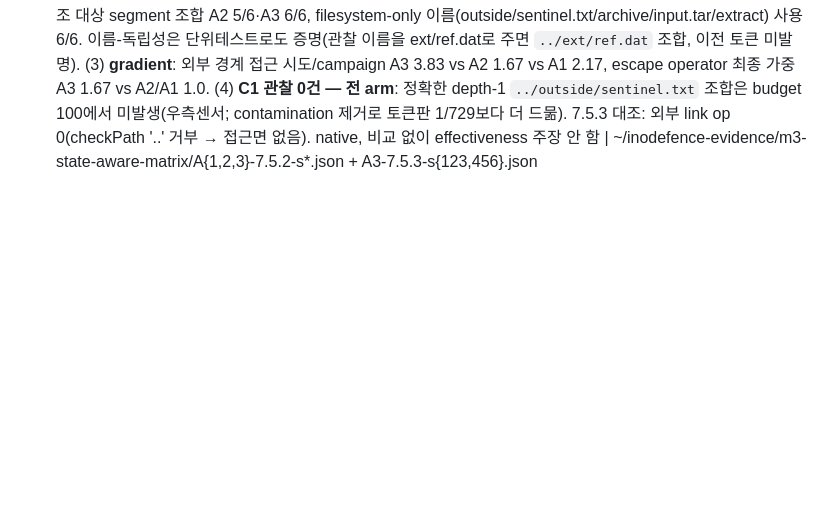
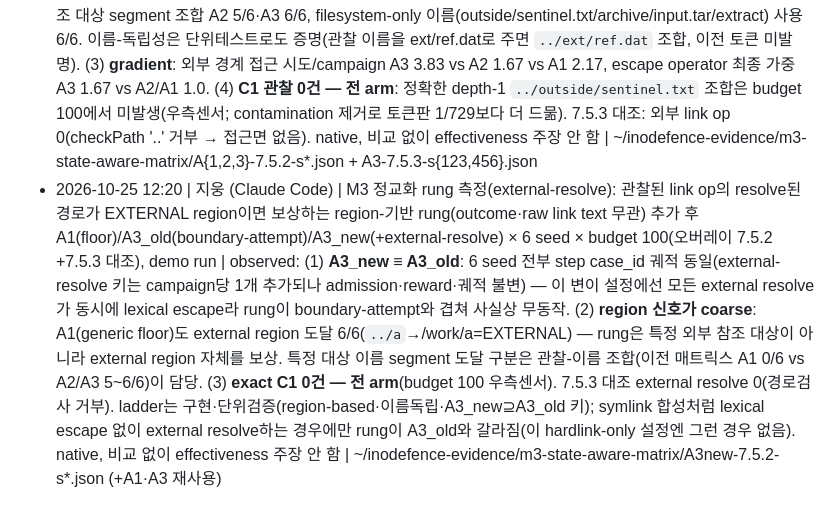
Before and after one commit to TheWaitForAGI/InodeFence, a Markdown page: docs/LOG.md, the part around the change. Rendered like a GitHub page; blank space fills up the shorter version.

Commit message:
docs(M3): record external-resolve rung result (A3_new == A3_old here)
Re-ran A1 (floor) / A3_old (attempt) / A3_new (+external-resolve) × 6 seed × budget 100
on 7.5.2 (+7.5.3 control):
- A3_new's trajectory is identical to A3_old's for all 6 seeds (same step case_ids). In
  this hardlink-only escape setup every external resolve also lexically escapes, so the
  region rung coincides with the attempt key and adds only one redundant observed key
  per campaign — no admission/reward/trajectory change, no extra gradient here.
- The region signal is coarse: even the generic floor A1 reaches the external region
  6/6 (../a -> /work/a). So the rung rewards reaching the external region, not the
  specific external reference target; the target-reach distinction remains the
  observed-name composition (A1 0/6 vs A2/A3 5-6/6).
- exact C1 = 0 for every arm at budget 100 (right-censored). 7.5.3 control: 0 external
  resolves (later release refuses the traversal at its path check).
The rung is implemented and unit-verified (region-based, name-independent, A3_new keys a
superset of A3_old); it would diverge from A3_old only when an external resolution occurs
without a lexical escape (e.g. observed symlink composition), absent in this setup.
Reported as-is, no exaggeration. make check clean; synthetic sha256 unchanged.

Co-Authored-By: Claude Opus 4.8 <noreply@anthropic.com>

```diff
--- a/docs/LOG.md
+++ b/docs/LOG.md
@@ -57,3 +57,4 @@ append-only. 실행 시도 1건 = 1줄. 실패해도 기록한다.
 - 2026-10-25 01:01 | 지웅 (Claude Code) | M3.1 native 확인: 오버레이 이미지(frozen node-tar 7.5.2 + 수정 producer; node-tar 모듈·lock 불변, producer sha만 변경)로 demo-historical P3 arm·escape-hardlink·budget 100·seed 123 | observed(demo run): 100/100 step·abort 0, 거부 케이스 전부 integrity_valid+complete·observation_failures 0 → **거부 외부-하드링크 시도가 valid trace에 관찰(완료기준 a)**. boundary-attempt 키 발화: 외부-타깃 link op 5건(모두 not_found·parent_1), step 34 `../sentinel.txt`에서 new_effect_key_count 1(거부 trace의 신규 키 편입=게이트 완화 실발화, P2라면 0) → escape-hardlink operator reward(**완료기준 b**). oracle C1 0건(seed 1개, 정답 ~1/729) | ~/inodefence-evidence/inodefence-effect-demo-historical-20261025-010121.json
 - 2026-10-25 01:40 | 지웅 (Claude Code) | M3.1 측정 매트릭스: 오버레이 7.5.2(+7.5.3 대조)로 demo-historical, arm P1(uniform)/P2(adaptive)/P3(boundary-attempt gradient) × seed {123,456,789,1011,1213,1415} × budget 100, mutation escape-hardlink, context=orbstack, demo run | observed: (1) **자율 C1 관찰** — P1 arm s789에서 퍼저가 생성한 하드링크 `../outside/sentinel.txt`를 node-tar 7.5.2가 추출해 extract/outside/a가 외부 sentinel과 같은 inode(step 77·90 두 케이스, C1+C2; generic mutation·oracle, 심은 답 없음, 검증함). (2) **gradient 기작 측정**: 외부 boundary-attempt link op/캠페인 P3 9.17 vs P2 2.0 vs P1 2.67(~4.6×, 분포 거의 비겹침), escape-hardlink operator 최종 가중 P3 2.0 vs P2/P1 1.0, 거부 trace의 boundary 키 편입(게이트 완화 발화) P3 합 7 vs P2/P1 0. 7.5.3(수정) 대조: P3 외부시도 0·boundary키 0(checkPath '..' 거부 → 공격면 없음, 올바름). (3) **C1 rate 우위 미입증**: C1 발견 campaign P1 1/6·P2 0/6·P3 0/6 — C1(~1/243/depth-1 외부시도)이 budget 100에서 우측센서라 4.6× 시도증가가 이 표본에선 C1 rate 차이로 안 나타남(무작위가 운으로 1건 앞섬). powered 비교는 더 많은 campaign/큰 budget 필요(M3.2/M3.3). native(synthetic 아님), 비교 없이 effectiveness 주장 안 함 | ~/inodefence-evidence/m3-boundary-matrix/{P1,P2,P3}-7.5.2-s{123,456,789,1011,1213,1415}.json + P3-7.5.3-s{123,456}.json
 - 2026-10-25 11:00 | 지웅 (Claude Code) | M3 상태-인지 도달 측정(어휘 contamination 제거판): 변이 어휘에서 대상-특정 토큰(outside/sentinel.txt) 제거 + 관찰된 object 이름(일반 트리 ObjectSnapshot path, protected-list 아님)으로 경로 조합. arm A1(uniform+generic, 토큰 없음)/A2(uniform+state-aware)/A3(gradient+state-aware) × seed {123,456,789,1011,1213,1415} × budget 100, 오버레이 7.5.2(+7.5.3 대조), demo run | observed: (1) **A1 도달 바닥(floor)**: 외부 참조 대상 segment(outside/sentinel.txt) 조합 0/6·filesystem-only 이름 사용 0/6 — generic 어휘로는 대상 이름을 철자할 수 없음(구조적). (2) **A2/A3 도달(target-agnostic)**: 관찰 이름으로 외부 참조 대상 segment 조합 A2 5/6·A3 6/6, filesystem-only 이름(outside/sentinel.txt/archive/input.tar/extract) 사용 6/6. 이름-독립성은 단위테스트로도 증명(관찰 이름을 ext/ref.dat로 주면 `../ext/ref.dat` 조합, 이전 토큰 미발명). (3) **gradient**: 외부 경계 접근 시도/campaign A3 3.83 vs A2 1.67 vs A1 2.17, escape operator 최종 가중 A3 1.67 vs A2/A1 1.0. (4) **C1 관찰 0건 — 전 arm**: 정확한 depth-1 `../outside/sentinel.txt` 조합은 budget 100에서 미발생(우측센서; contamination 제거로 토큰판 1/729보다 더 드묾). 7.5.3 대조: 외부 link op 0(checkPath '..' 거부 → 접근면 없음). native, 비교 없이 effectiveness 주장 안 함 | ~/inodefence-evidence/m3-state-aware-matrix/A{1,2,3}-7.5.2-s*.json + A3-7.5.3-s{123,456}.json
+- 2026-10-25 12:20 | 지웅 (Claude Code) | M3 정교화 rung 측정(external-resolve): 관찰된 link op의 resolve된 경로가 EXTERNAL region이면 보상하는 region-기반 rung(outcome·raw link text 무관) 추가 후 A1(floor)/A3_old(boundary-attempt)/A3_new(+external-resolve) × 6 seed × budget 100(오버레이 7.5.2 +7.5.3 대조), demo run | observed: (1) **A3_new ≡ A3_old**: 6 seed 전부 step case_id 궤적 동일(external-resolve 키는 campaign당 1개 추가되나 admission·reward·궤적 불변) — 이 변이 설정에선 모든 external resolve가 동시에 lexical escape라 rung이 boundary-attempt와 겹쳐 사실상 무동작. (2) **region 신호가 coarse**: A1(generic floor)도 external region 도달 6/6(`../a`→/work/a=EXTERNAL) — rung은 특정 외부 참조 대상이 아니라 external region 자체를 보상. 특정 대상 이름 segment 도달 구분은 관찰-이름 조합(이전 매트릭스 A1 0/6 vs A2/A3 5~6/6)이 담당. (3) **exact C1 0건 — 전 arm**(budget 100 우측센서). 7.5.3 대조 external resolve 0(경로검사 거부). ladder는 구현·단위검증(region-based·이름독립·A3_new⊇A3_old 키); symlink 합성처럼 lexical escape 없이 external resolve하는 경우에만 rung이 A3_old와 갈라짐(이 hardlink-only 설정엔 그런 경우 없음). native, 비교 없이 effectiveness 주장 안 함 | ~/inodefence-evidence/m3-state-aware-matrix/A3new-7.5.2-s*.json (+A1·A3 재사용)
```
